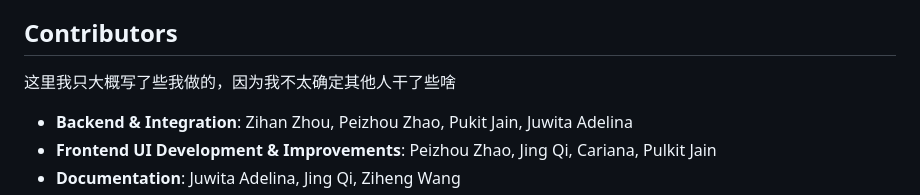
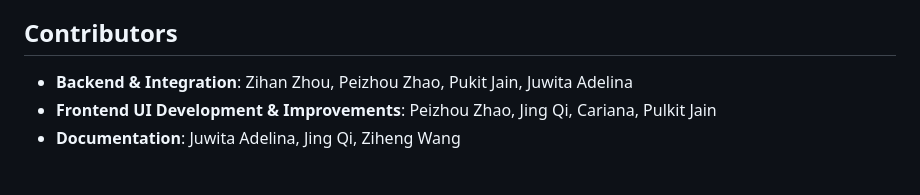
Before and after one commit to git-pulkit3010/capstone-full-codebase, a Markdown page: extension-folder/README.md, the part around the change. Drawn GitHub-style; blank space fills up the shorter version.

Commit message:
Fix typo in Readme file

```diff
--- a/extension-folder/README.md
+++ b/extension-folder/README.md
@@ -132,7 +132,6 @@ flask --app server.py run --port 5001
 
 ## Contributors
 
-这里我只大概写了些我做的，因为我不太确定其他人干了些啥
 
 - **Backend & Integration**: Zihan Zhou, Peizhou Zhao, Pukit Jain, Juwita Adelina
 - **Frontend UI Development & Improvements**: Peizhou Zhao, Jing Qi, Cariana, Pulkit Jain
```
